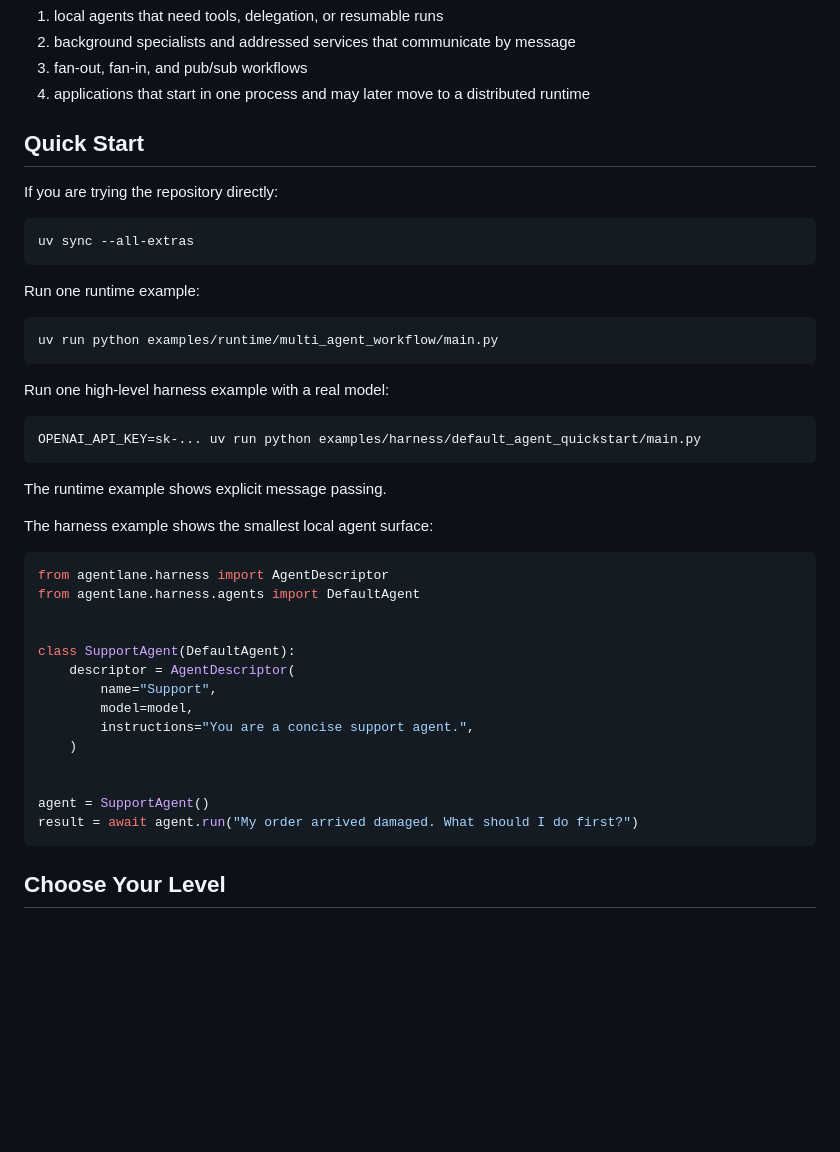
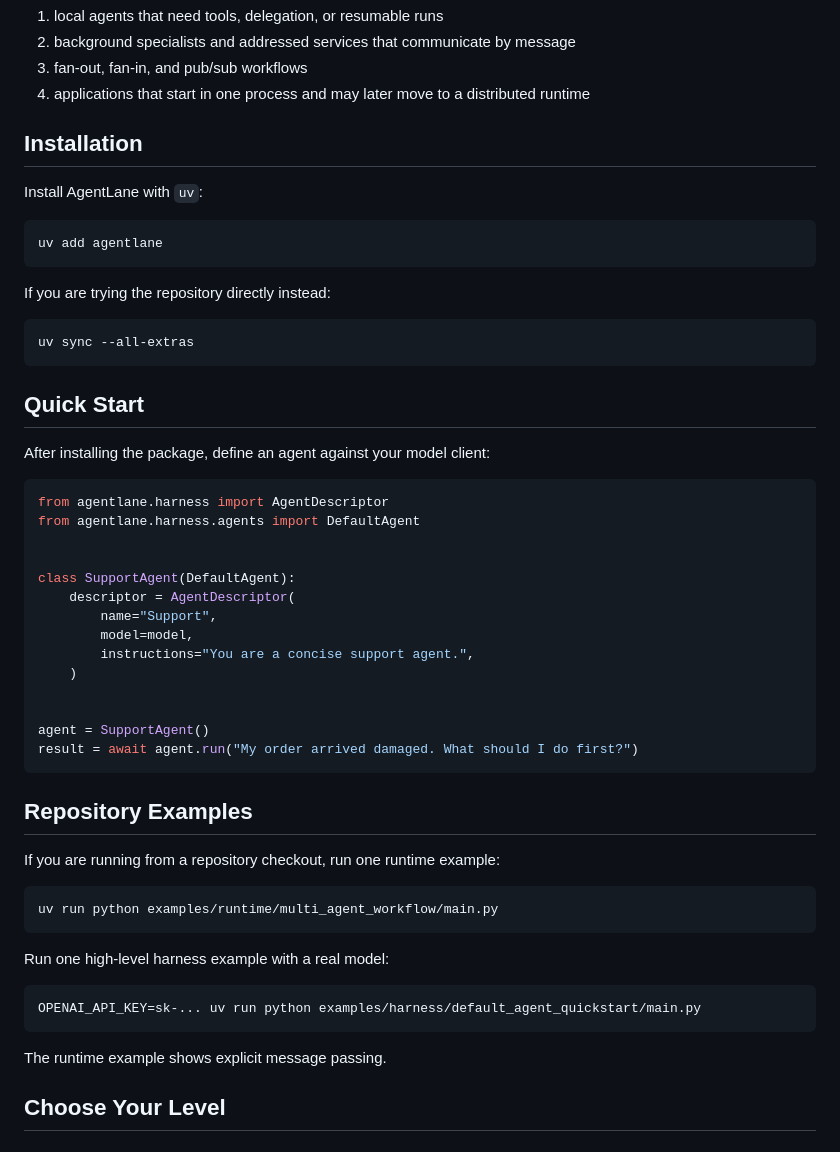
Before and after one commit to yasik/agentlane, a Markdown page: README.md, the part around one of its changes. GitHub-like rendering; blank space fills up the shorter version.

Commit message:
updated install instructions

````diff
--- a/README.md
+++ b/README.md
@@ -90,29 +91,23 @@ Use AgentLane for:
 4. applications that start in one process and may later move to a distributed
    runtime
 
-## Quick Start
+## Installation
 
-If you are trying the repository directly:
+Install AgentLane with `uv`:
+
+```bash
+uv add agentlane
+```
+
+If you are trying the repository directly instead:
 
 ```bash
 uv sync --all-extras
 ```
 
-Run one runtime example:
+## Quick Start
 
-```bash
-uv run python examples/runtime/multi_agent_workflow/main.py
-```
-
-Run one high-level harness example with a real model:
-
-```bash
-OPENAI_API_KEY=sk-... uv run python examples/harness/default_agent_quickstart/main.py
-```
-
-The runtime example shows explicit message passing.
-
-The harness example shows the smallest local agent surface:
+After installing the package, define an agent against your model client:
 
 ```python
 from agentlane.harness import AgentDescriptor
@@ -130,6 +125,22 @@ class SupportAgent(DefaultAgent):
 agent = SupportAgent()
 result = await agent.run("My order arrived damaged. What should I do first?")
 ```
+
+## Repository Examples
+
+If you are running from a repository checkout, run one runtime example:
+
+```bash
+uv run python examples/runtime/multi_agent_workflow/main.py
+```
+
+Run one high-level harness example with a real model:
+
+```bash
+OPENAI_API_KEY=sk-... uv run python examples/harness/default_agent_quickstart/main.py
+```
+
+The runtime example shows explicit message passing.
 
 ## Choose Your Level
 
````
Also changed, not shown: other parts of README.md (+1 -0 lines).
